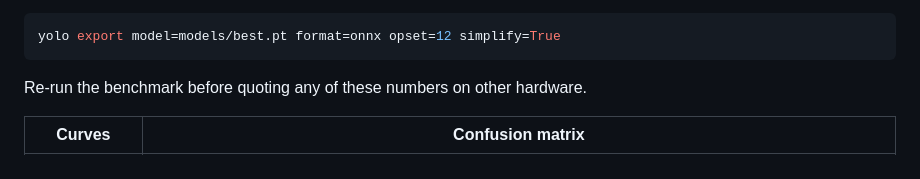
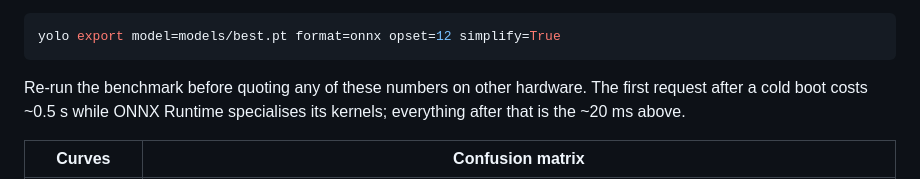
Before and after one commit to glen1599/coffee-leaf-disease-yolov8, a Markdown page: README.md, the part around the change. Drawn GitHub-style.

Commit message:
docs: note the ~0.5 s cold-start cost on the first request

````diff
--- a/README.md
+++ b/README.md
@@ -262,6 +262,8 @@ yolo export model=models/best.pt format=onnx opset=12 simplify=True
 ```
 
 Re-run the benchmark before quoting any of these numbers on other hardware.
+The first request after a cold boot costs ~0.5 s while ONNX Runtime specialises
+its kernels; everything after that is the ~20 ms above.
 
 | Curves | Confusion matrix |
 | --- | --- |
````
